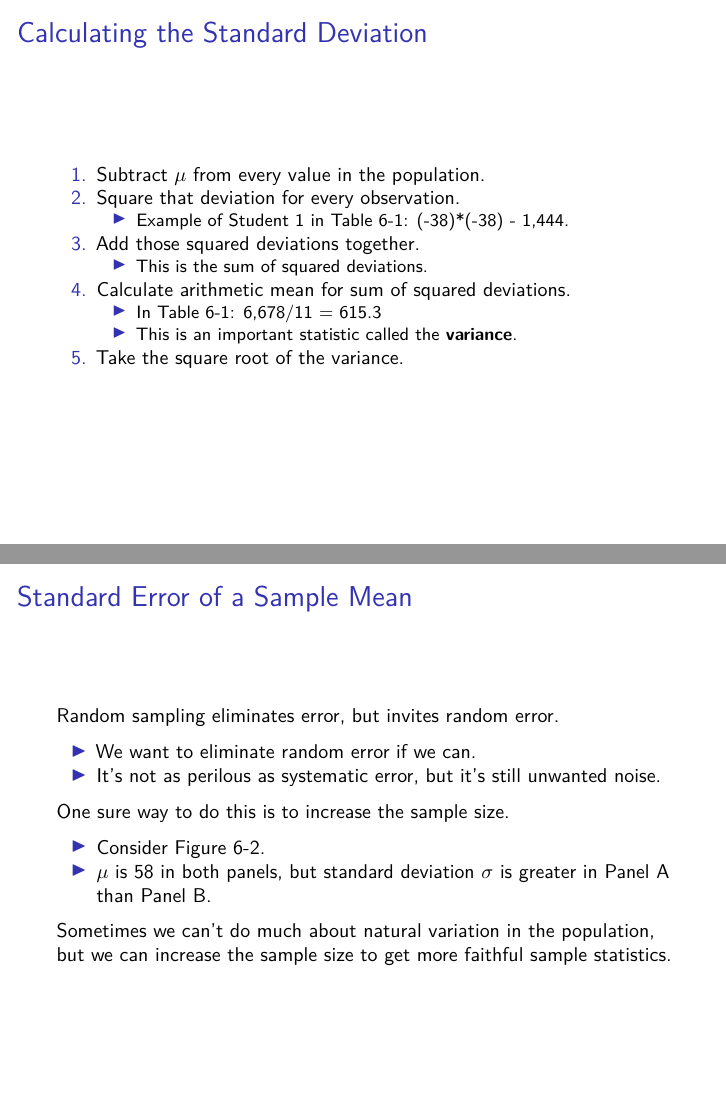
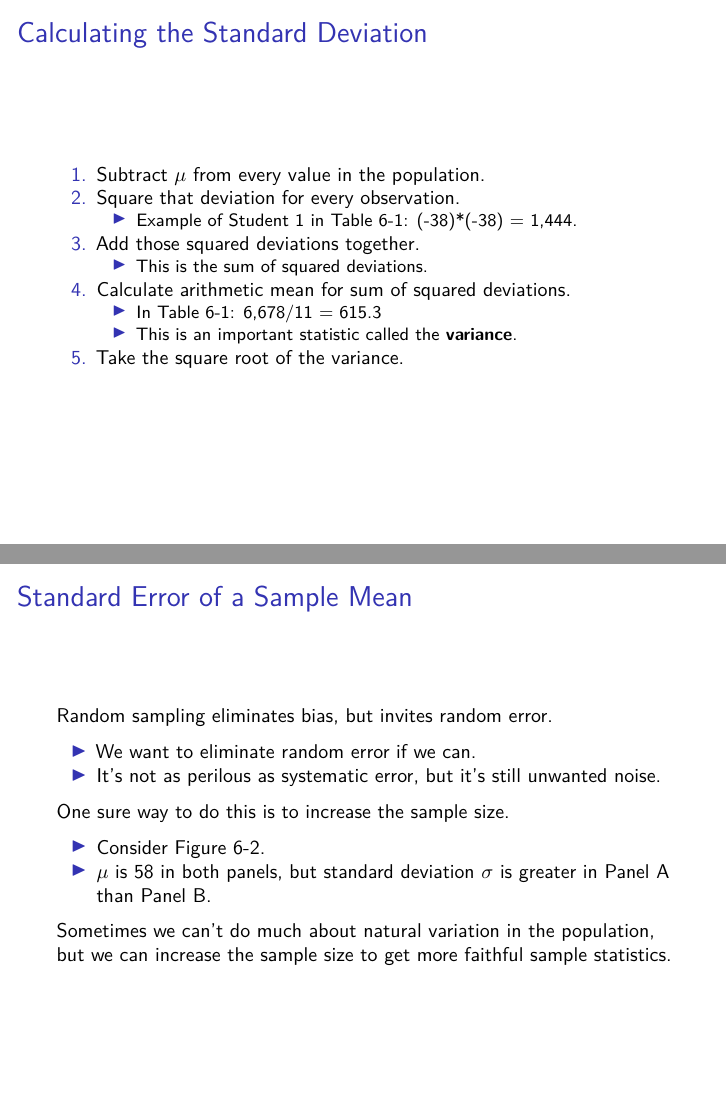
Before and after one commit to svmiller/posc3410, an R Markdown document (random-sampling-variation/posc3410-lecture-random-sampling-variation.Rmd): pages 25 and 29 of 34, joined at a grey line. Rendered offline with R 4.5, knitr and Pandoc, then LaTeX, with nearby package versions; a font, style sheet, LaTeX package, included part or bibliography that could not be used is replaced or left out.

Commit message:
fix lecture 10.06.2015

```diff
--- a/random-sampling-variation/posc3410-lecture-random-sampling-variation.Rmd
+++ b/random-sampling-variation/posc3410-lecture-random-sampling-variation.Rmd
@@ -9,7 +9,7 @@ output:
 #    keep_tex: true
 #    toc: true
     slide_level: 3
-    fig_caption: yes
+    fig_caption: no
     includes:
       in_header: ~/Dropbox/teaching/clemson-beamer-header-simple.txt
       after_body: ~/Dropbox/teaching/table-of-contents.txt
@@ -212,7 +212,7 @@ Important heuristic: Greek letters refer to properties of the population, not th
 
 1. Subtract \(\mu\) from every value in the population.
 2. Square that deviation for every observation.
-	- Example of Student 1 in Table 6-1: (-38)*(-38) - 1,444.
+	- Example of Student 1 in Table 6-1: (-38)*(-38) = 1,444.
 3. Add those squared deviations together.
 	- This is the sum of squared deviations.
 4. Calculate arithmetic mean for sum of squared deviations.
@@ -232,7 +232,7 @@ Important heuristic: Greek letters refer to properties of the population, not th
 ## Standard Error of a Sample Mean
 ### Standard Error of a Sample Mean
 
-Random sampling eliminates error, but invites random error.
+Random sampling eliminates bias, but invites random error.
 
 - We want to eliminate random error if we can.
 - It's not as perilous as systematic error, but it's still unwanted noise.
```
Also changed, not shown: random-sampling-variation/posc3410-lecture-random-sampling-variation.pdf, statistics-personal-experience/Jason-Greenslate.jpg (added), 1 other file.
